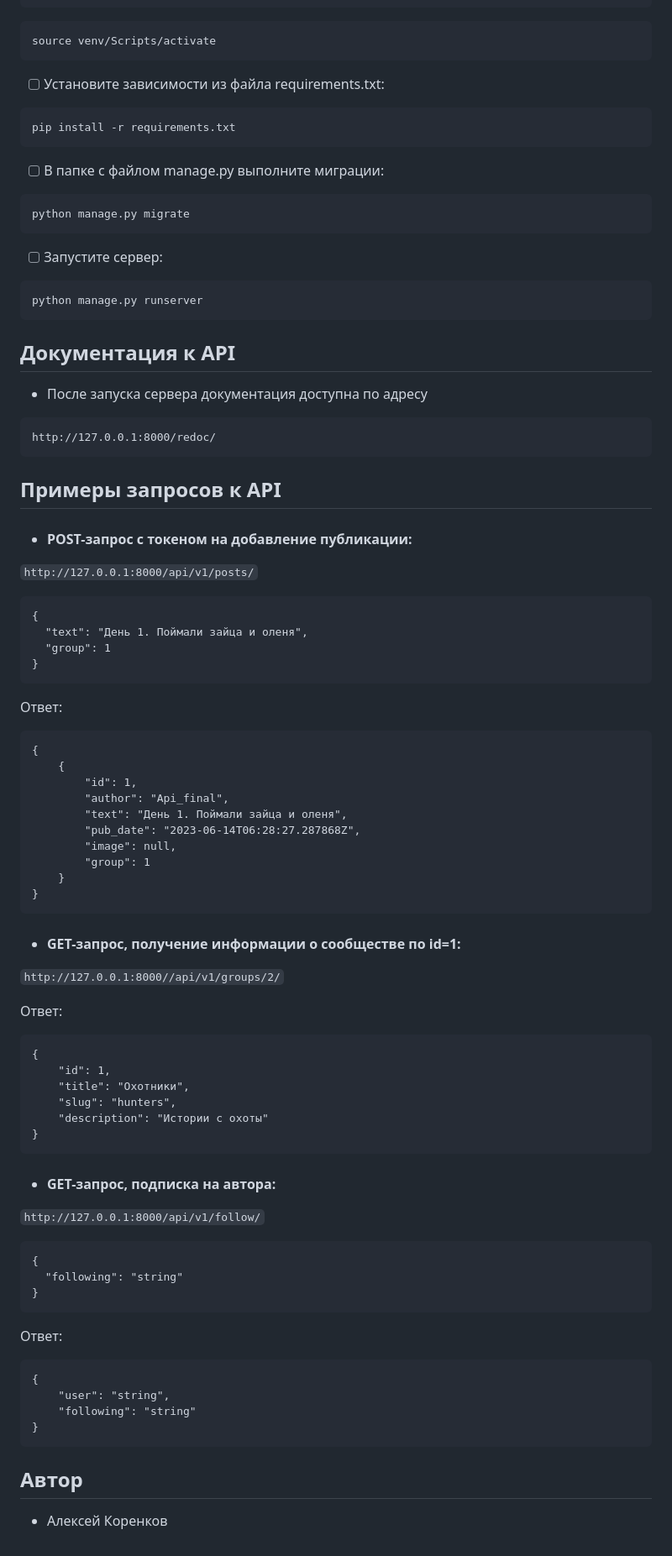
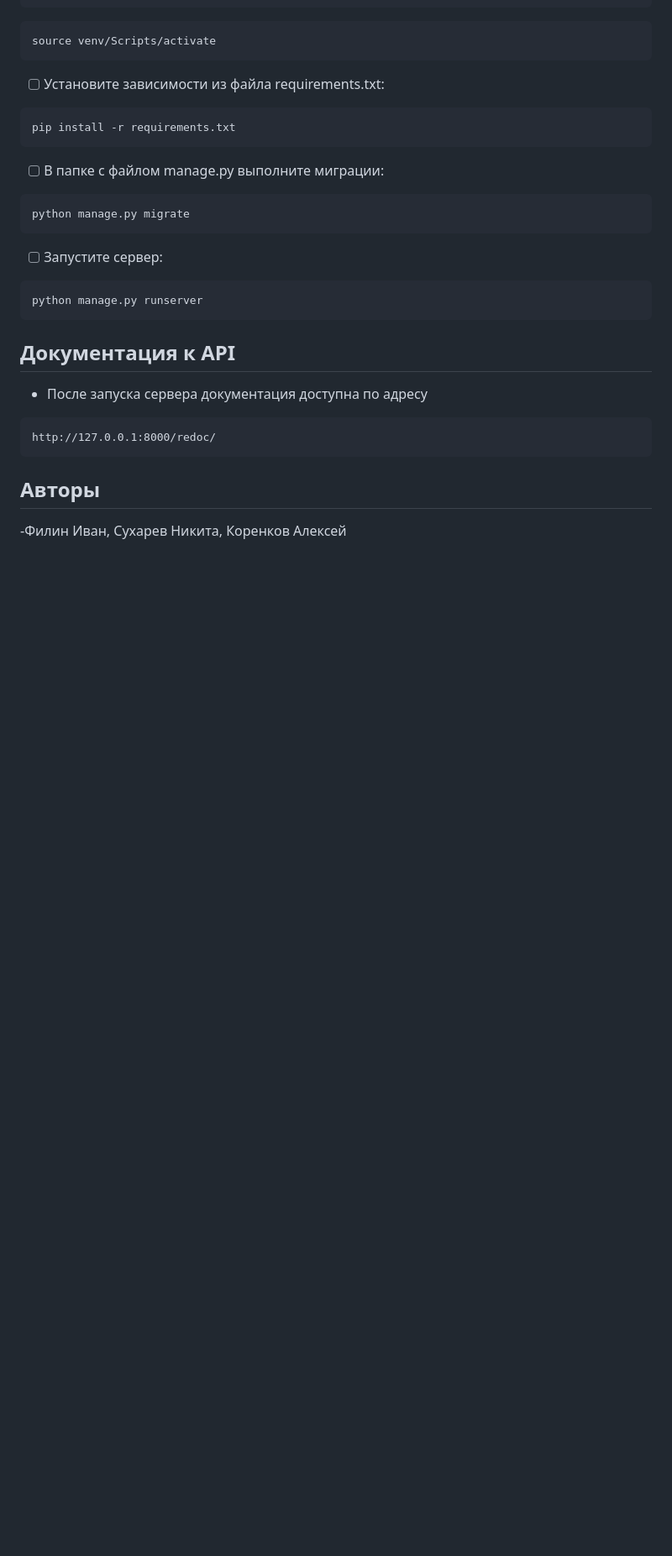
Before and after one commit to LGaben/api_yamdb, a Markdown page: README.md, the part around one of its changes. Shown at 84% size. Drawn GitHub-style; blank space fills up the shorter version.

````diff
--- a/README.md
+++ b/README.md
@@ -42,53 +53,6 @@ python manage.py runserver
 http://127.0.0.1:8000/redoc/
 ```
 
-## **Примеры запросов к API**
-- #### POST-запрос с токеном на добавление публикации:
-`http://127.0.0.1:8000/api/v1/posts/`
-```
-{
-  "text": "День 1. Поймали зайца и оленя",
-  "group": 1
-}
-```
-Ответ:
-```
-{
-    {
-        "id": 1,
-        "author": "Api_final",
-        "text": "День 1. Поймали зайца и оленя",
-        "pub_date": "2023-06-14T06:28:27.287868Z",
-        "image": null,
-        "group": 1
-    }
-}
-```
-- #### GET-запрос, получение информации о сообществе по id=1:
-`http://127.0.0.1:8000//api/v1/groups/2/`
 
-Ответ:
-```
-{
-    "id": 1,
-    "title": "Охотники",
-    "slug": "hunters",
-    "description": "Истории с охоты"
-}
-```
-- #### GET-запрос, подписка на автора:
-`http://127.0.0.1:8000/api/v1/follow/`
-```
-{
-  "following": "string"
-}
-```
-Ответ:
-```
-{
-    "user": "string",
-    "following": "string"
-}
-```
-## **Автор**
-- Алексей Коренков
+## **Авторы**
+-Филин Иван, Сухарев Никита, Коренков Алексей
````
Also changed, not shown: other parts of README.md (+12 -1 lines).
